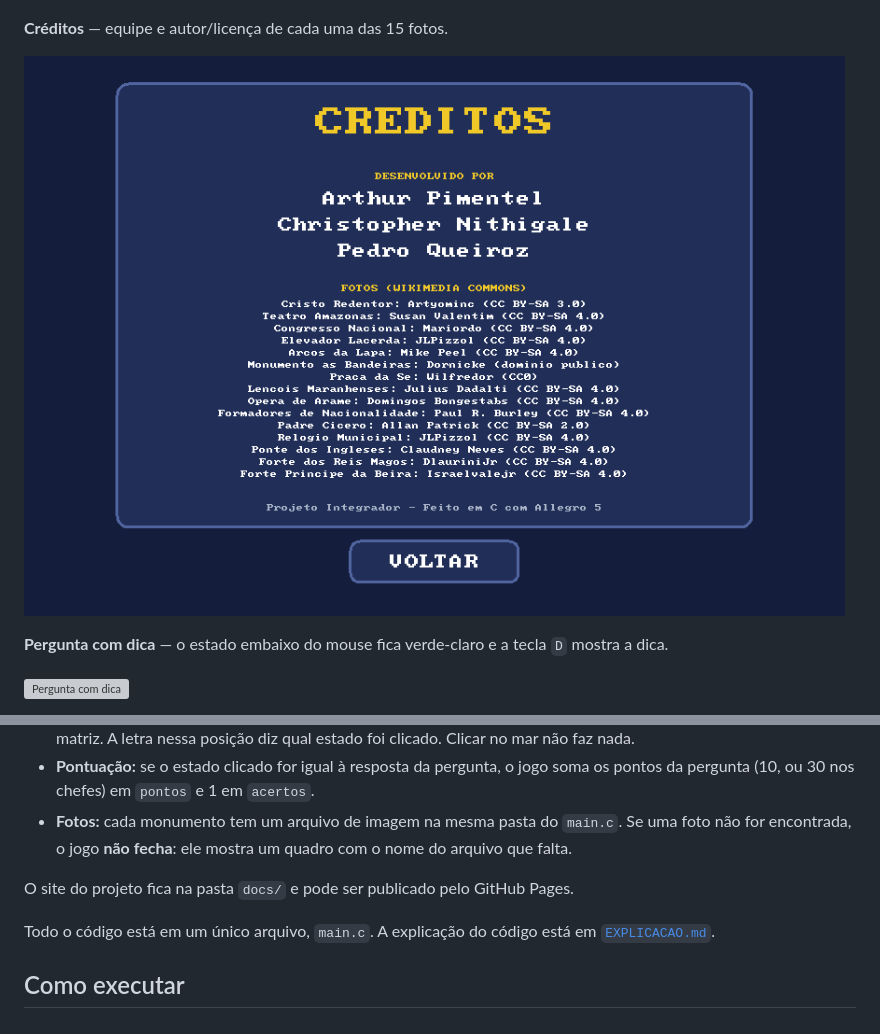
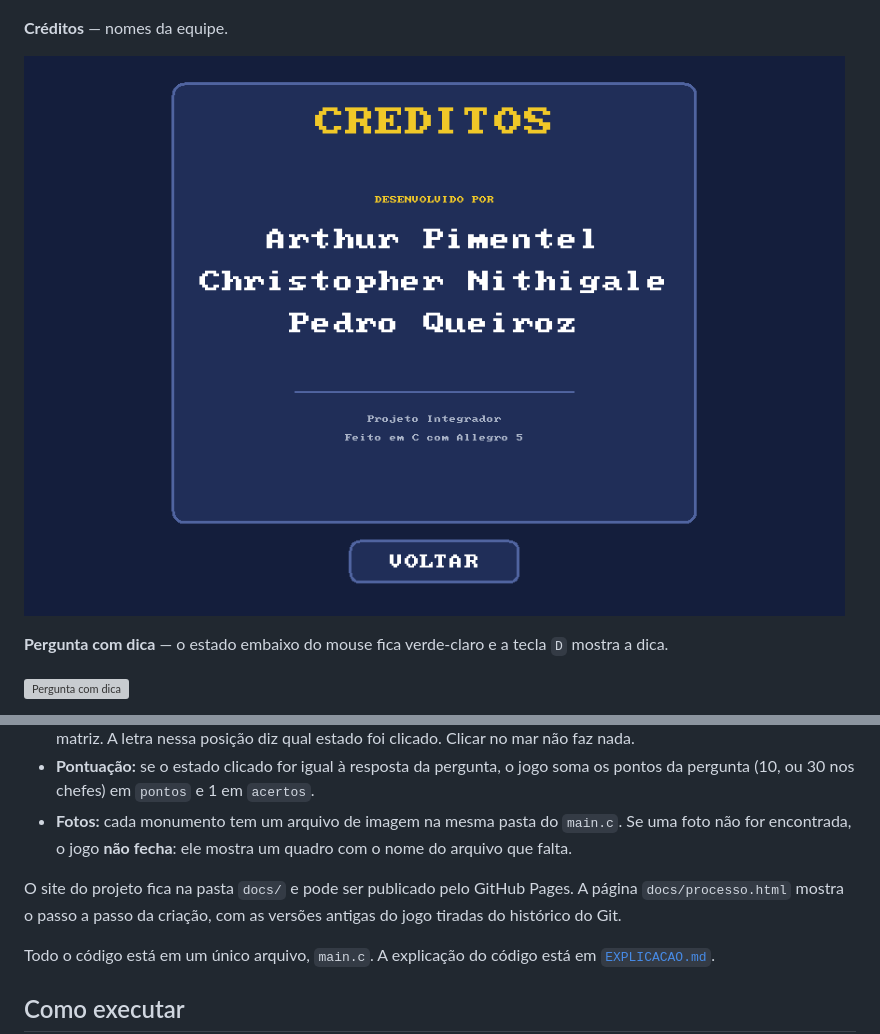
Before and after one commit to PQueirozDev/PAC-Adventure, a Markdown page: README.md, 2 parts joined by grey strips. Drawn GitHub-style; pictures changed too: imagens/0-creditos.png; grey boxes are pictures that could not be loaded.

```diff
--- a/README.md
+++ b/README.md
@@ -14,7 +14,7 @@ O jogo mostra um monumento famoso do Brasil e um mapa. O jogador clica no estado
 
 ![Como jogar](imagens/0-como-jogar.png)
 
-**Créditos** — equipe e autor/licença de cada uma das 15 fotos.
+**Créditos** — nomes da equipe.
 
 ![Créditos](imagens/0-creditos.png)
 
@@ -94,7 +94,7 @@ O jogo tem **15 perguntas**, uma para cada monumento. As duas últimas são os *
 - **Pontuação:** se o estado clicado for igual à resposta da pergunta, o jogo soma os pontos da pergunta (10, ou 30 nos chefes) em `pontos` e 1 em `acertos`.
 - **Fotos:** cada monumento tem um arquivo de imagem na mesma pasta do `main.c`. Se uma foto não for encontrada, o jogo **não fecha**: ele mostra um quadro com o nome do arquivo que falta.
 
-O site do projeto fica na pasta `docs/` e pode ser publicado pelo GitHub Pages.
+O site do projeto fica na pasta `docs/` e pode ser publicado pelo GitHub Pages. A página `docs/processo.html` mostra o passo a passo da criação, com as versões antigas do jogo tiradas do histórico do Git.
 
 Todo o código está em um único arquivo, `main.c`. A explicação do código está em [`EXPLICACAO.md`](EXPLICACAO.md).
 
```
Also changed, not shown: EXPLICACAO.md (+2 -2 lines), docs/imagens/0-creditos.png, docs/imagens/historico/v1-mapa-retangulos.png (added), docs/imagens/historico/v1-tela-final.png (added), docs/imagens/historico/v2-mapa-brasil.png (added), docs/imagens/historico/v3-menu.png (added), 3 other files.
